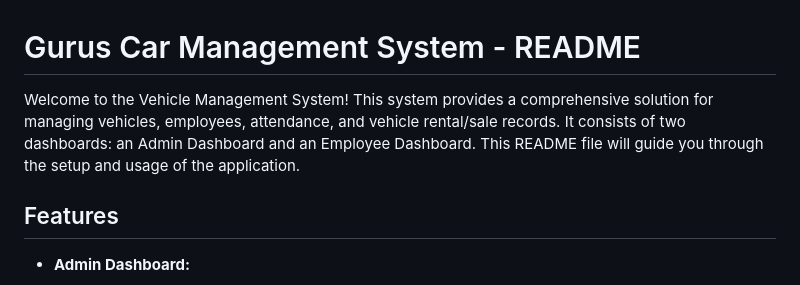
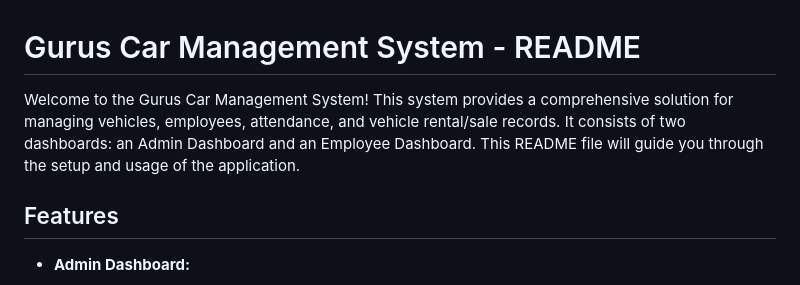
Before and after one commit to maheenncodes/GURUSCarManagementSystem, a Markdown page: README.md, the part around the change. Rendered like a GitHub page.

```diff
--- a/README.md
+++ b/README.md
@@ -1,6 +1,6 @@
 # Gurus Car Management System - README
 
-Welcome to the Vehicle Management System! This system provides a comprehensive solution for managing vehicles, employees, attendance, and vehicle rental/sale records. It consists of two dashboards: an Admin Dashboard and an Employee Dashboard. This README file will guide you through the setup and usage of the application.
+Welcome to the Gurus Car Management System! This system provides a comprehensive solution for managing vehicles, employees, attendance, and vehicle rental/sale records. It consists of two dashboards: an Admin Dashboard and an Employee Dashboard. This README file will guide you through the setup and usage of the application.
 
 ## Features
 
```
